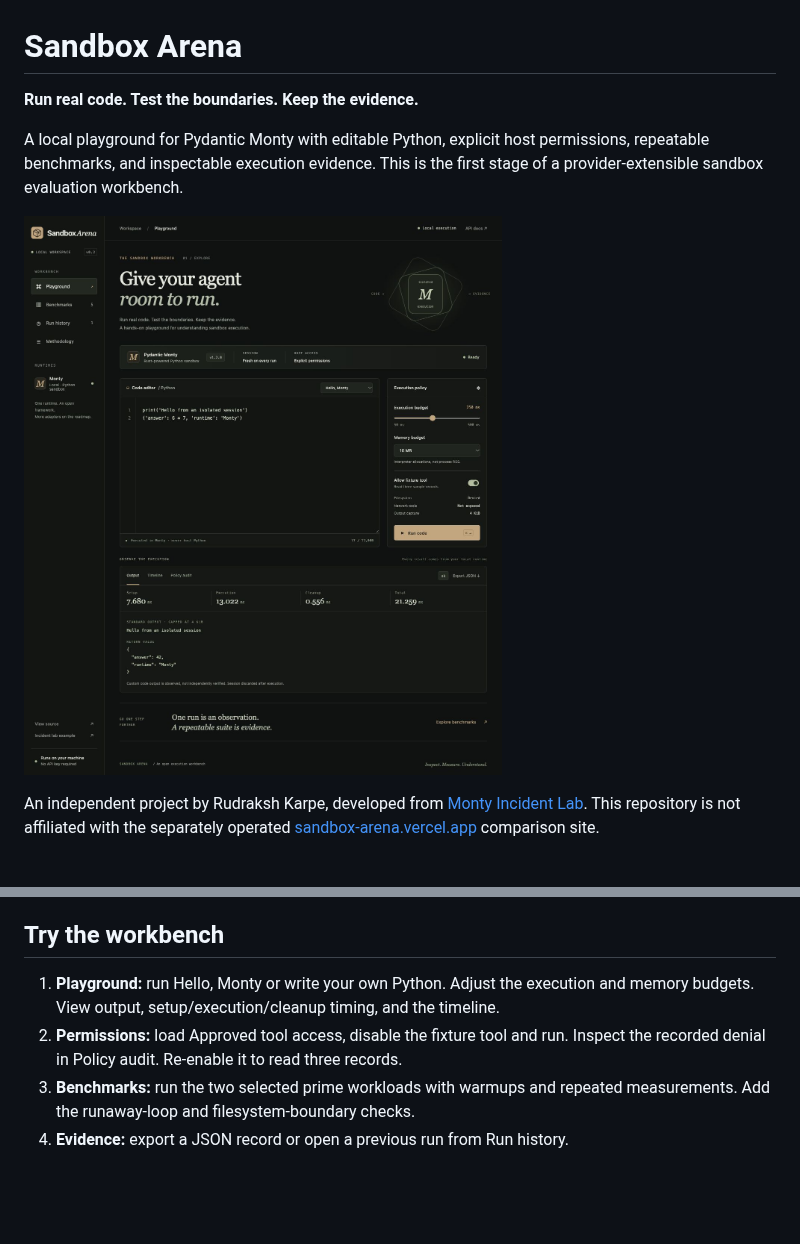
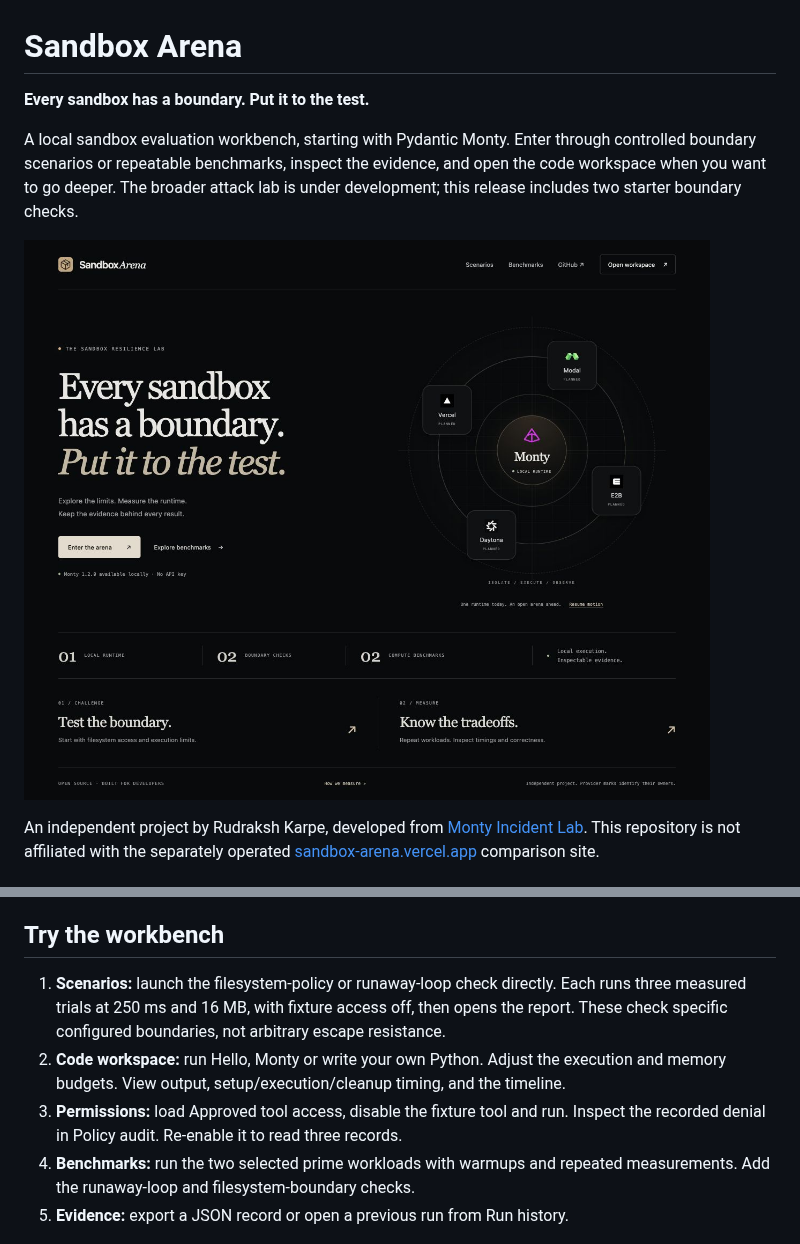
Before and after one commit to rudrakshkarpe/sandbox-arena, a Markdown page: README.md, 2 parts joined by grey strips. GitHub-like rendering; pictures changed too: docs/evidence/arena-home.jpg (added); blank space fills up the shorter version.

Commit message:
docs: document arena workflows and verified desktop and mobile previews

```diff
--- a/README.md
+++ b/README.md
@@ -1,12 +1,13 @@
 # Sandbox Arena
 
-**Run real code. Test the boundaries. Keep the evidence.**
+**Every sandbox has a boundary. Put it to the test.**
 
-A local playground for Pydantic Monty with editable Python, explicit host permissions,
-repeatable benchmarks, and inspectable execution evidence. This is the first stage
-of a provider-extensible sandbox evaluation workbench.
+A local sandbox evaluation workbench, starting with Pydantic Monty. Enter through
+controlled boundary scenarios or repeatable benchmarks, inspect the evidence, and
+open the code workspace when you want to go deeper. The broader attack lab is
+under development; this release includes two starter boundary checks.
 
-![Sandbox Arena playground](docs/evidence/sandbox-playground.jpg)
+![Sandbox Arena homepage](docs/evidence/arena-home.jpg)
 
 An independent project by Rudraksh Karpe, developed from
 [Monty Incident Lab](https://github.com/rudrakshkarpe/monty-incident-lab).
@@ -31,12 +32,16 @@ package, use `uv run --no-editable sandbox-arena serve --port 8033` instead.
 
 ## Try the workbench
 
-1. **Playground:** run Hello, Monty or write your own Python. Adjust the execution
+1. **Scenarios:** launch the filesystem-policy or runaway-loop check directly.
+   Each runs three measured trials at 250 ms and 16 MB, with fixture access off,
+   then opens the report. These check specific configured boundaries, not arbitrary
+   escape resistance.
+2. **Code workspace:** run Hello, Monty or write your own Python. Adjust the execution
    and memory budgets. View output, setup/execution/cleanup timing, and the timeline.
-2. **Permissions:** load Approved tool access, disable the fixture tool and run.
+3. **Permissions:** load Approved tool access, disable the fixture tool and run.
    Inspect the recorded denial in Policy audit. Re-enable it to read three records.
-3. **Benchmarks:** run the two selected prime workloads with warmups and repeated
+4. **Benchmarks:** run the two selected prime workloads with warmups and repeated
    measurements. Add the runaway-loop and filesystem-boundary checks.
-4. **Evidence:** export a JSON record or open a previous run from Run history.
+5. **Evidence:** export a JSON record or open a previous run from Run history.
 
 ![Actual local benchmark run](docs/evidence/sandbox-benchmarks.jpg)
```
Also changed, not shown: other parts of README.md (+4 -0 lines), docs/playground-validation.md (+30 -1 lines), docs/evidence/arena-mobile.jpg (added).
